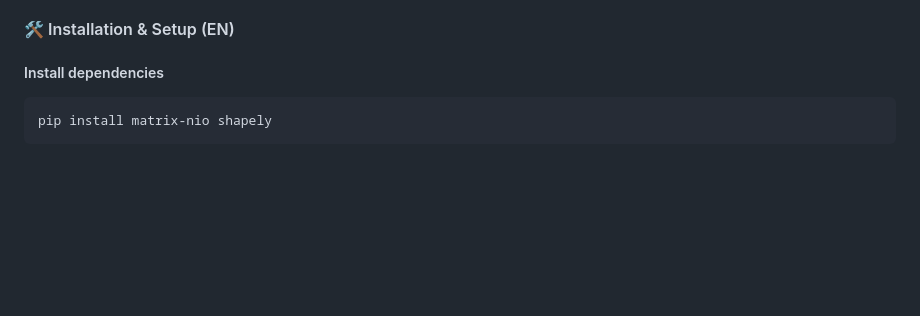
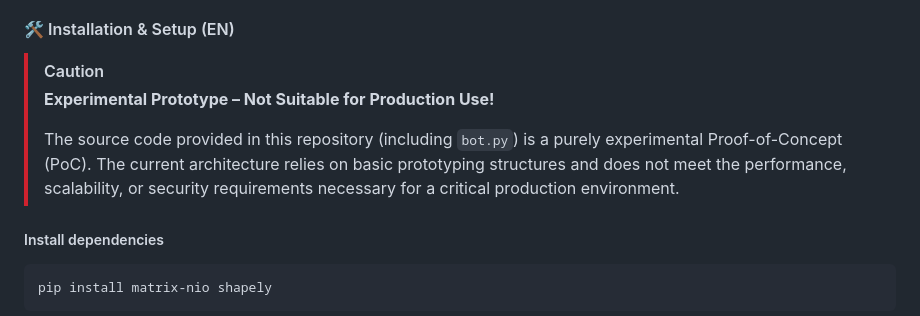
Before and after one commit to eZiner/matrix-polaris-gateway, a Markdown page: README.md, the part around the change. Rendered like a GitHub page; blank space fills up the shorter version.

Commit message:
Caution english

````diff
--- a/README.md
+++ b/README.md
@@ -78,6 +78,11 @@ Named after the North Star (Polaris), which has served navigators for millennia
 
 #### 🛠️ Installation & Setup (EN)
 
+> [!CAUTION]
+> **Experimental Prototype – Not Suitable for Production Use!**
+>
+> The source code provided in this repository (including `bot.py`) is a purely experimental Proof-of-Concept (PoC). The current architecture relies on basic prototyping structures and does not meet the performance, scalability, or security requirements necessary for a critical production environment.
+
 ##### Install dependencies
 ```bash
 pip install matrix-nio shapely
````
